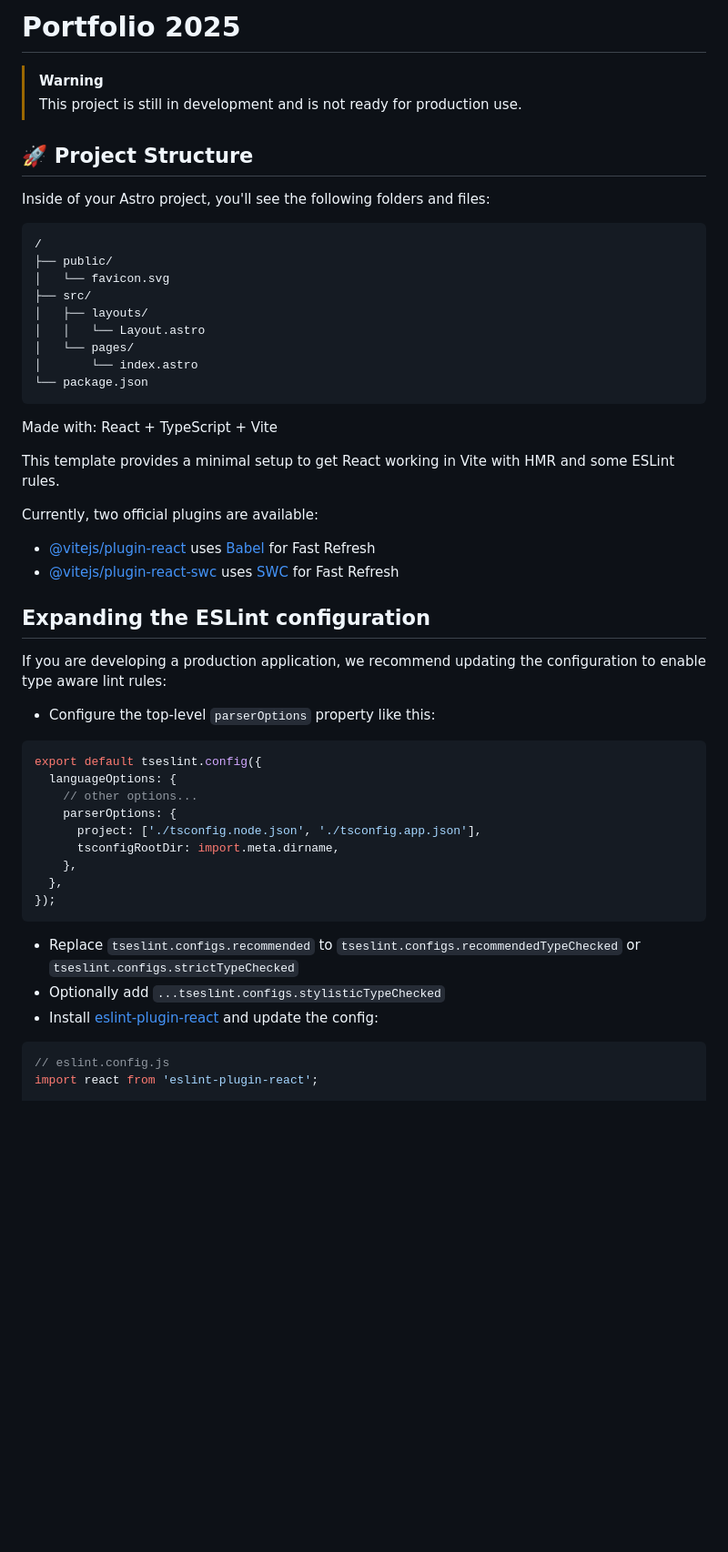
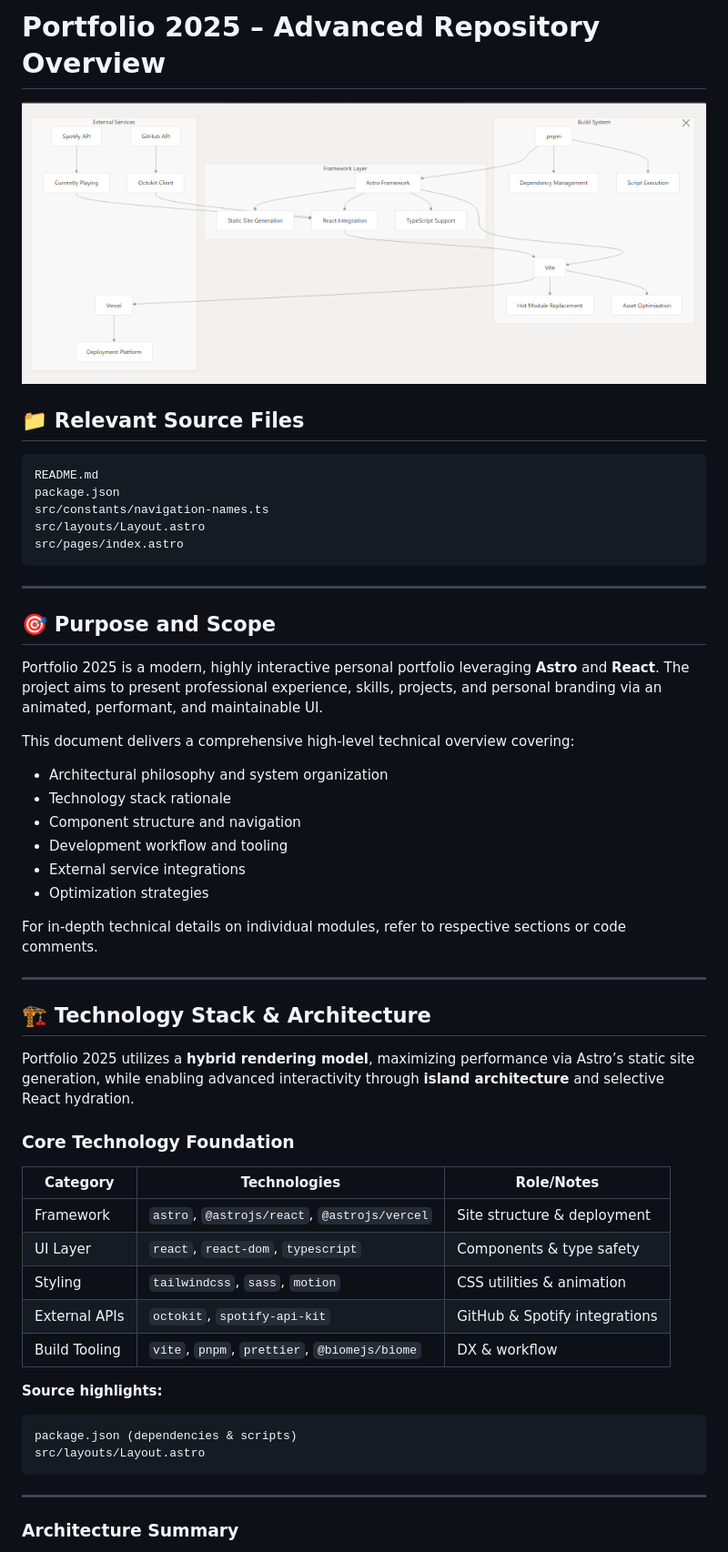
Before and after one commit to mrluisfer/portfolio-2025, a Markdown page: README.md, the part around the change printed below. Shown: that part at 91% size. GitHub-like rendering; pictures changed too: public/infra.png (added); blank space fills up the shorter version.

Commit message:
feat: add infrastructure image for portfolio overview

````diff
--- a/README.md
+++ b/README.md
@@ -1,57 +1,58 @@
-# Portfolio 2025
+# Portfolio 2025 – Advanced Repository Overview
+![Portfolio 2025 Infrastructure](./public/infra.png)
 
-> [!WARNING]
-> This project is still in development and is not ready for production use.
->
-
-## 🚀 Project Structure
-
-Inside of your Astro project, you'll see the following folders and files:
+## 📁 **Relevant Source Files**
 
 ```text
-/
-├── public/
-│   └── favicon.svg
-├── src/
-│   ├── layouts/
-│   │   └── Layout.astro
-│   └── pages/
-│       └── index.astro
-└── package.json
+README.md
+package.json
+src/constants/navigation-names.ts
+src/layouts/Layout.astro
+src/pages/index.astro
 ```
 
-Made with: React + TypeScript + Vite
+---
 
-This template provides a minimal setup to get React working in Vite with HMR and some ESLint rules.
+## 🎯 **Purpose and Scope**
 
-Currently, two official plugins are available:
+Portfolio 2025 is a modern, highly interactive personal portfolio leveraging **Astro** and **React**.
+The project aims to present professional experience, skills, projects, and personal branding via an animated, performant, and maintainable UI.
 
-- [@vitejs/plugin-react](https://github.com/vitejs/vite-plugin-react/blob/main/packages/plugin-react/README.md) uses [Babel](https://babeljs.io/) for Fast Refresh
-- [@vitejs/plugin-react-swc](https://github.com/vitejs/vite-plugin-react-swc) uses [SWC](https://swc.rs/) for Fast Refresh
+This document delivers a comprehensive high-level technical overview covering:
 
-## Expanding the ESLint configuration
+* Architectural philosophy and system organization
+* Technology stack rationale
+* Component structure and navigation
+* Development workflow and tooling
+* External service integrations
+* Optimization strategies
 
-If you are developing a production application, we recommend updating the configuration to enable type aware lint rules:
+For in-depth technical details on individual modules, refer to respective sections or code comments.
 
-- Configure the top-level `parserOptions` property like this:
+---
 
-```js
-export default tseslint.config({
-  languageOptions: {
-    // other options...
-    parserOptions: {
-      project: ['./tsconfig.node.json', './tsconfig.app.json'],
-      tsconfigRootDir: import.meta.dirname,
-    },
-  },
-});
+## 🏗️ **Technology Stack & Architecture**
+
+Portfolio 2025 utilizes a **hybrid rendering model**, maximizing performance via Astro’s static site generation, while enabling advanced interactivity through **island architecture** and selective React hydration.
+
+### **Core Technology Foundation**
+
+| Category      | Technologies                                 | Role/Notes                    |
+| ------------- | -------------------------------------------- | ----------------------------- |
+| Framework     | `astro`, `@astrojs/react`, `@astrojs/vercel` | Site structure & deployment   |
+| UI Layer      | `react`, `react-dom`, `typescript`           | Components & type safety      |
+| Styling       | `tailwindcss`, `sass`, `motion`              | CSS utilities & animation     |
+| External APIs | `octokit`, `spotify-api-kit`                 | GitHub & Spotify integrations |
+| Build Tooling | `vite`, `pnpm`, `prettier`, `@biomejs/biome` | DX & workflow                 |
+
+**Source highlights:**
+
+```text
+package.json (dependencies & scripts)
+src/layouts/Layout.astro
 ```
 
-- Replace `tseslint.configs.recommended` to `tseslint.configs.recommendedTypeChecked` or `tseslint.configs.strictTypeChecked`
-- Optionally add `...tseslint.configs.stylisticTypeChecked`
-- Install [eslint-plugin-react](https://github.com/jsx-eslint/eslint-plugin-react) and update the config:
+---
 
-```js
-// eslint.config.js
-import react from 'eslint-plugin-react';
+### **Architecture Summary**
 
````
Also changed, not shown: other parts of README.md (+159 -24 lines).
